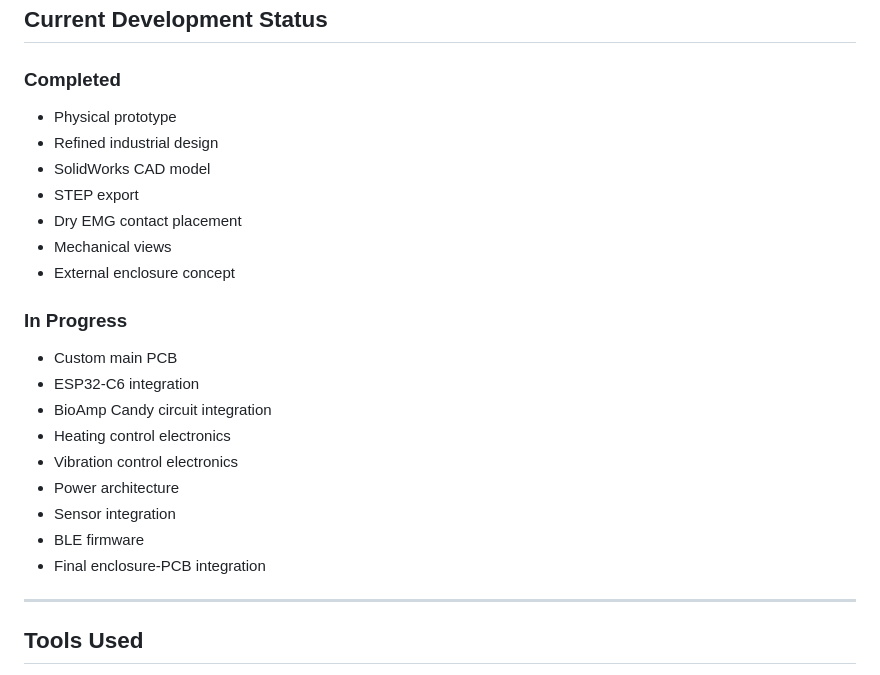
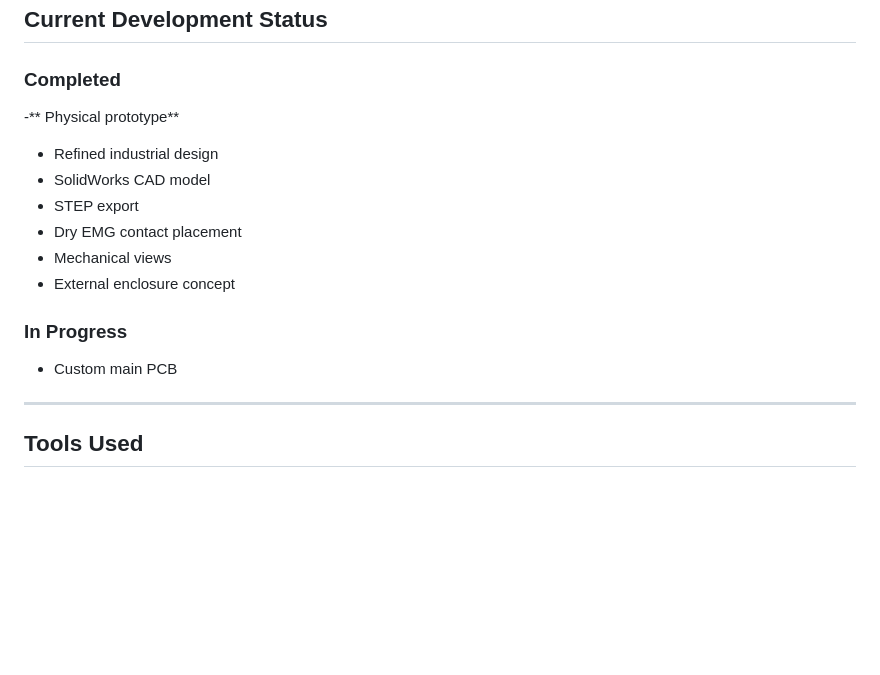
Before and after one commit to Curvex-Labs/HerComfort, a Markdown page: README.md, the part around the change. Drawn GitHub-style; blank space fills up the shorter version.

```diff
--- a/README.md
+++ b/README.md
@@ -154,7 +154,7 @@ The SolidWorks file contains the editable mechanical design, while the STEP file
 ## Current Development Status
 
 ### Completed
-- Physical prototype
+-** Physical prototype**
 - Refined industrial design
 - SolidWorks CAD model
 - STEP export
@@ -164,15 +164,6 @@ The SolidWorks file contains the editable mechanical design, while the STEP file
 
 ### In Progress
 - Custom main PCB
-- ESP32-C6 integration
-- BioAmp Candy circuit integration
-- Heating control electronics
-- Vibration control electronics
-- Power architecture
-- Sensor integration
-- BLE firmware
-- Final enclosure-PCB integration
-
 ---
 
 ## Tools Used
```
